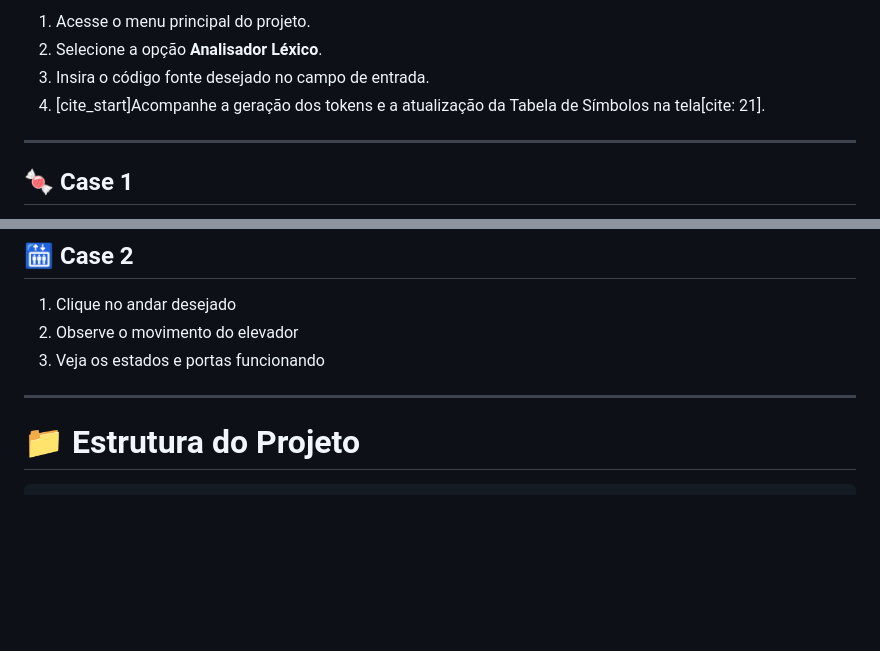
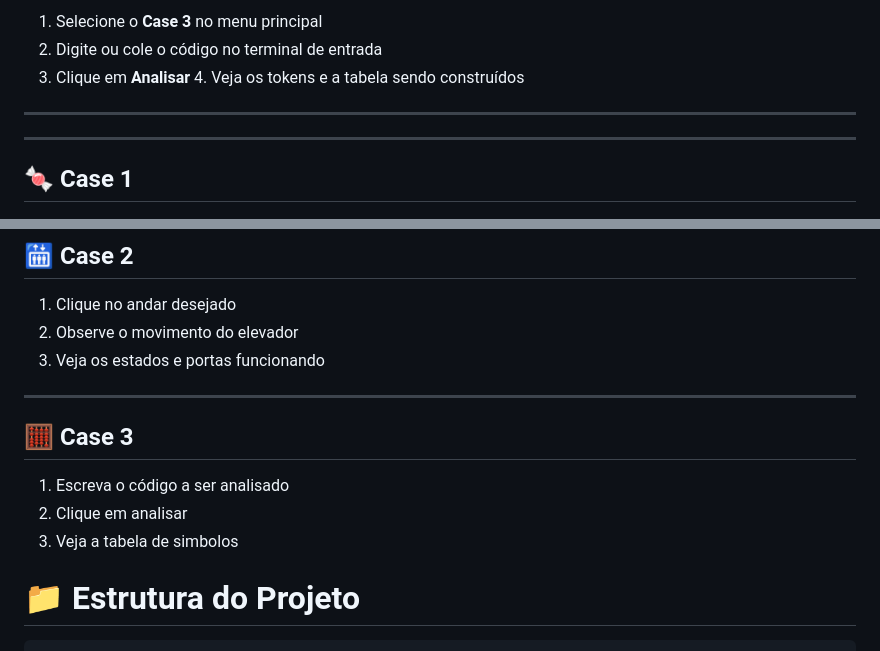
Before and after one commit to mariamempor/teoria_computacional_compiladores, a Markdown page: README.md, 2 parts joined by grey strips. Rendered like a GitHub page; blank space fills up the shorter version.

```diff
--- a/README.md
+++ b/README.md
@@ -198,9 +228,9 @@ Ao abrir o projeto:
 
-1.  Acesse o menu principal do projeto.
-2.  Selecione a opção **Analisador Léxico**.
-3.  Insira o código fonte desejado no campo de entrada.
-4.  [cite_start]Acompanhe a geração dos tokens e a atualização da Tabela de Símbolos na tela[cite: 21].
+1. Selecione o **Case 3** no menu principal
+2. Digite ou cole o código no terminal de entrada
+3. Clique em **Analisar** 4. Veja os tokens e a tabela sendo construídos
 
+---
 ---
 
 ## 🍬 Case 1
@@ -218,6 +248,10 @@ Ao abrir o projeto:
 3. Veja os estados e portas funcionando
 
 ---
+## 🧮 Case 3
+1. Escreva o código a ser analisado
+2. Clique em analisar
+3. Veja a tabela de simbolos
 
 # 📁 Estrutura do Projeto
 
```
Also changed, not shown: other parts of README.md (+52 -22 lines).
